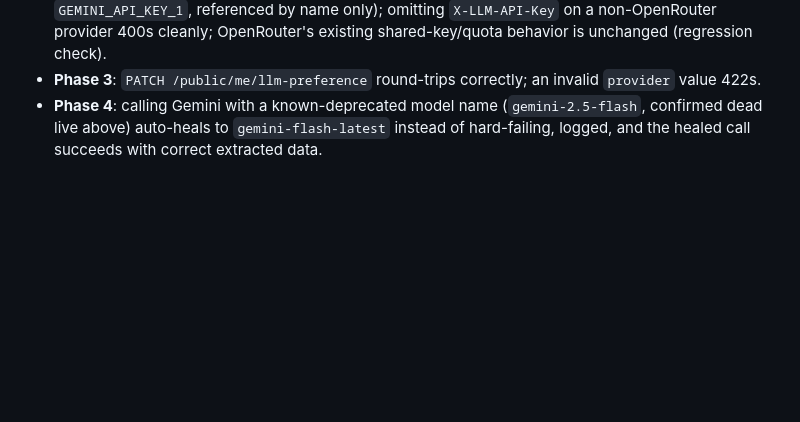
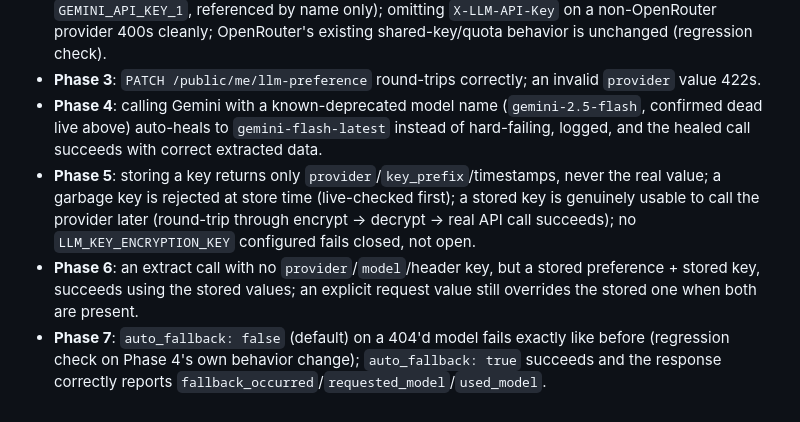
Before and after one commit to TechShivvy/movie-log, a Markdown page: plan.md, the part around one of its changes. Drawn GitHub-style; blank space fills up the shorter version.

```diff
--- a/plan.md
+++ b/plan.md
@@ -61,3 +89,6 @@ Originally planned as an OpenRouter-style snapshot-workflow port for Gemini too.
 - **Phase 2**: a real extraction succeeds end-to-end through OpenAI and through Gemini (real ticket-shaped prompt, not just "reply OK") using the throwaway keys already in `.env` (`OPENAI_API_KEY_1`, `GEMINI_API_KEY_1`, referenced by name only); omitting `X-LLM-API-Key` on a non-OpenRouter provider 400s cleanly; OpenRouter's existing shared-key/quota behavior is unchanged (regression check).
 - **Phase 3**: `PATCH /public/me/llm-preference` round-trips correctly; an invalid `provider` value 422s.
 - **Phase 4**: calling Gemini with a known-deprecated model name (`gemini-2.5-flash`, confirmed dead live above) auto-heals to `gemini-flash-latest` instead of hard-failing, logged, and the healed call succeeds with correct extracted data.
+- **Phase 5**: storing a key returns only `provider`/`key_prefix`/timestamps, never the real value; a garbage key is rejected at store time (live-checked first); a stored key is genuinely usable to call the provider later (round-trip through encrypt → decrypt → real API call succeeds); no `LLM_KEY_ENCRYPTION_KEY` configured fails closed, not open.
+- **Phase 6**: an extract call with no `provider`/`model`/header key, but a stored preference + stored key, succeeds using the stored values; an explicit request value still overrides the stored one when both are present.
+- **Phase 7**: `auto_fallback: false` (default) on a 404'd model fails exactly like before (regression check on Phase 4's own behavior change); `auto_fallback: true` succeeds and the response correctly reports `fallback_occurred`/`requested_model`/`used_model`.
```
Also changed, not shown: other parts of plan.md (+29 -1 lines).
